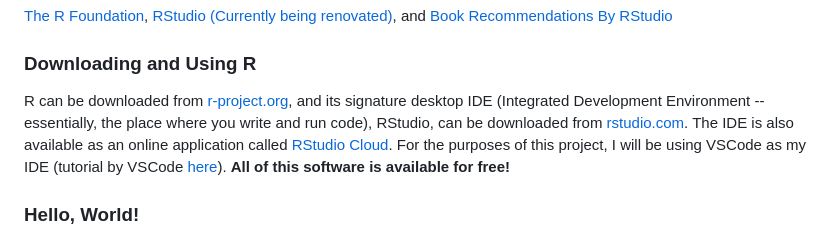
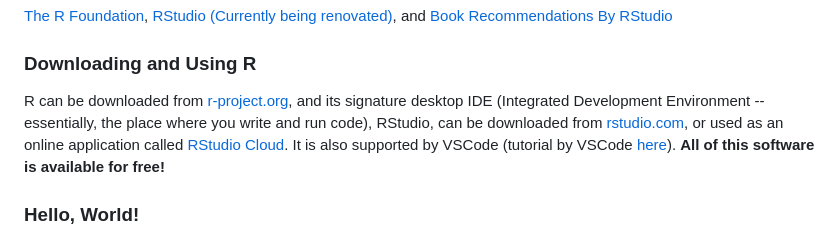
Before and after one commit to saundeae/Programming-Language-Project, a Markdown page: README.md, the part around the change. Drawn GitHub-style.

```diff
--- a/README.md
+++ b/README.md
@@ -17,7 +17,7 @@ R is open-source and free on principle, making it a very accessible and popular
 [Book Recommendations By RStudio](https://www.rstudio.com/resources/books/)
 
 ### Downloading and Using R
-R can be downloaded from [r-project.org](https://cran.r-project.org/mirrors.html), and its signature desktop IDE (Integrated Development Environment -- essentially, the place where you write and run code), RStudio, can be downloaded from [rstudio.com](https://posit.co/download/rstudio-desktop/). The IDE is also available as an online application called [RStudio Cloud](https://posit.cloud/plans). For the purposes of this project, I will be using VSCode as my IDE (tutorial by VSCode [here](https://code.visualstudio.com/docs/languages/r)). **All of this software is available for free!**
+R can be downloaded from [r-project.org](https://cran.r-project.org/mirrors.html), and its signature desktop IDE (Integrated Development Environment -- essentially, the place where you write and run code), RStudio, can be downloaded from [rstudio.com](https://posit.co/download/rstudio-desktop/), or used as an online application called [RStudio Cloud](https://posit.cloud/plans). It is also supported by VSCode (tutorial by VSCode [here](https://code.visualstudio.com/docs/languages/r)). **All of this software is available for free!**
 
 ### Hello, World!
 Time for the time-honored programming tradition of the "Hello, World!" code! Lucky for us, this one's simple. With your IDE of choice, use a print statement:
```
